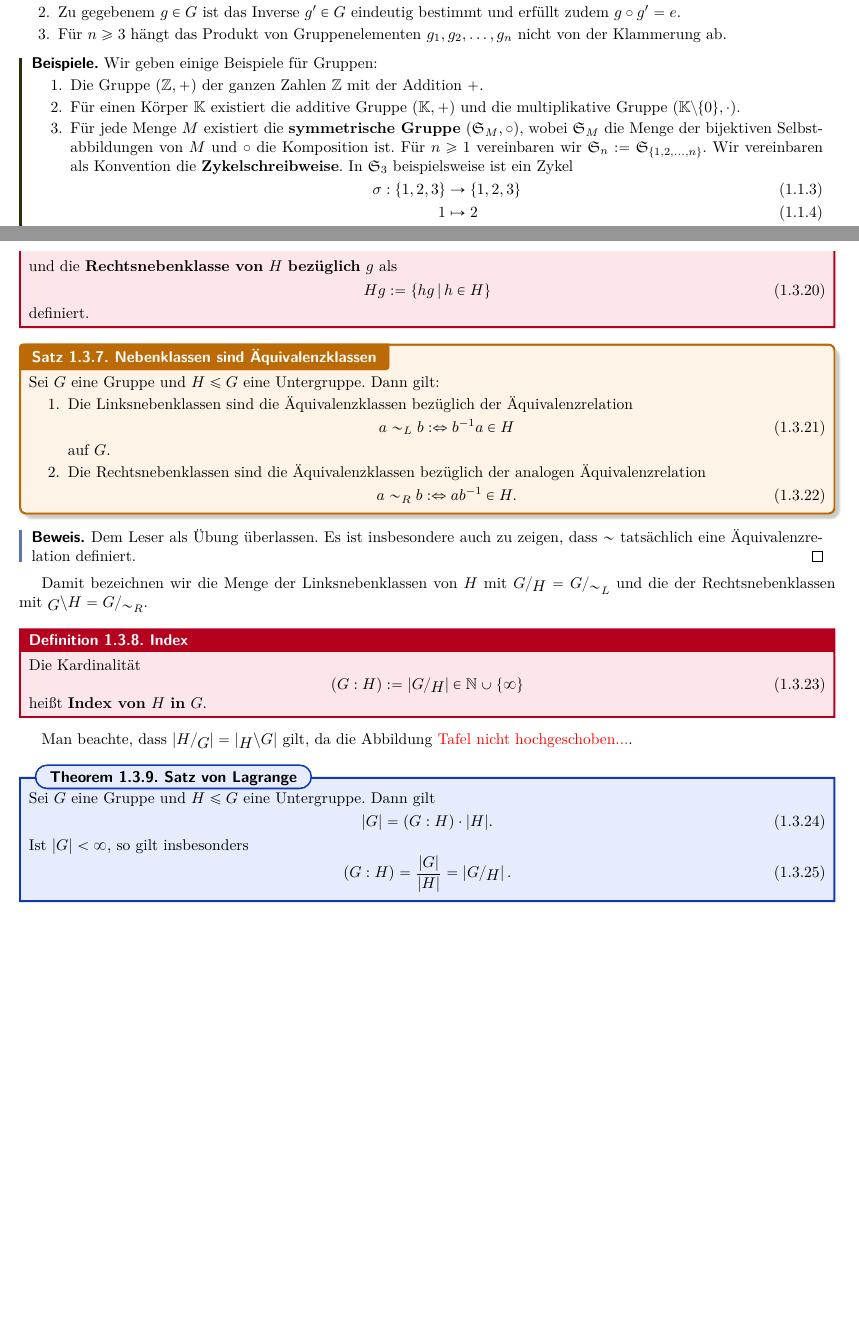
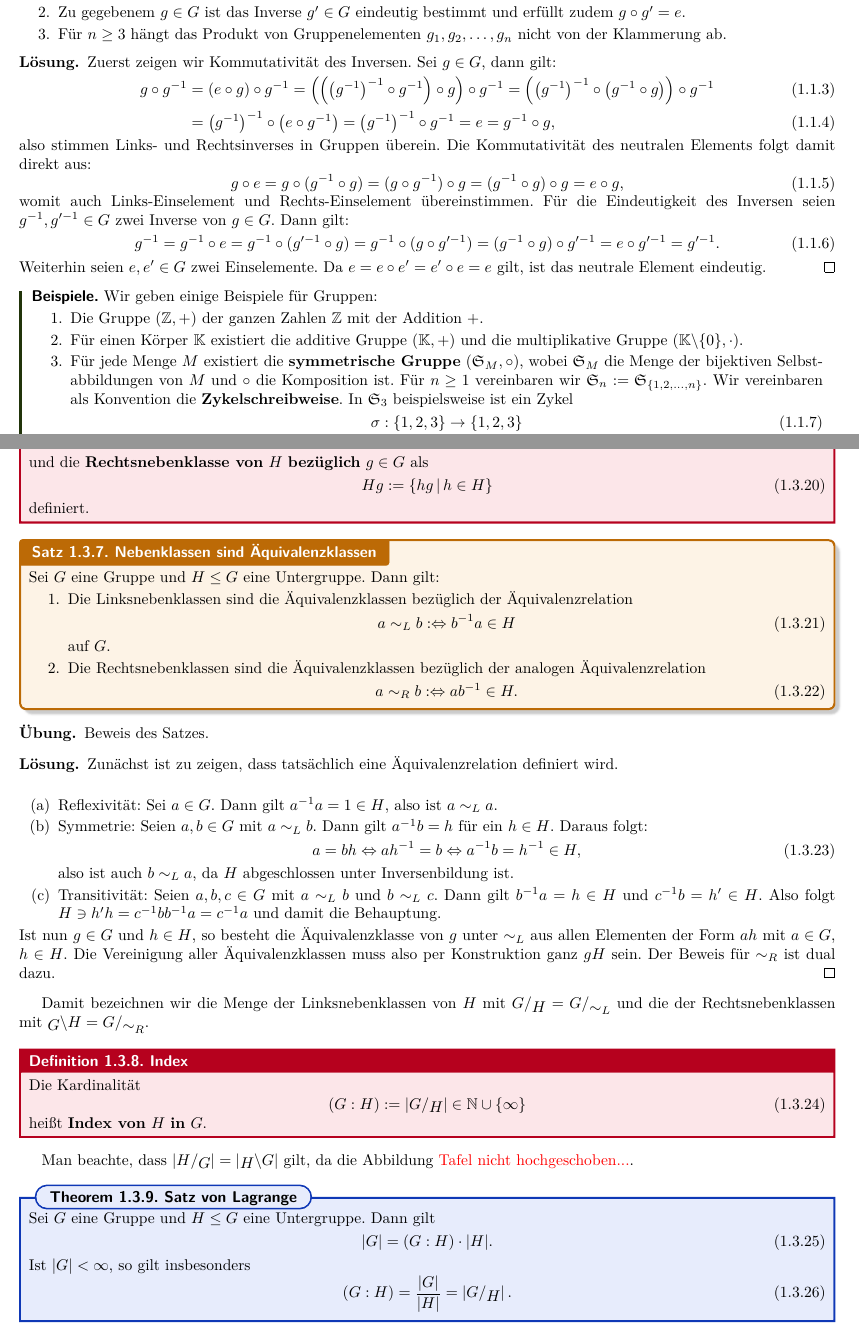
Before and after one commit to RasmusRaschke/scripts, a LaTeX document (alg/algebra.tex, which reads alg/Abschnitte/ch1.tex): two parts of pages 2 and 6 of 10, joined at a grey line, cut at the place of the change, the shorter picture padded with empty space. The pictures show the PDF file alg/algebra.pdf that the author committed with the source.

Commit message:
update alg

```diff
--- a/alg/Abschnitte/ch1.tex
+++ b/alg/Abschnitte/ch1.tex
@@ -26,14 +26,33 @@ mit folgenden Eigenschaften:
 Die Abbildung $\circ$ heißt \textbf{Verknüpfung}, ein Element $e \in G$ mit den Eigenschaften aus (2G) heißt \textbf{neutrales Element}, und ein Element $g' \in G$ zu gegebenem $g \in G$ mit Eigenschaft (2b) heißt \textbf{Inverses} von $g$.
 \end{definition}
 
-\begin{bemerkung}Übungsaufgabe:\\
+\begin{übung}
 Sei $(G, \circ)$ eine Gruppe. Dann gelte:
 \begin{enumerate}
 \item Das neutrale Element $e \in G$ ist eindeutig bestimmt, außerdem gelte $ \forall g \in G : g \circ e = g$.
 \item Zu gegebenem $g \in G$ ist das Inverse $g' \in G$ eindeutig bestimmt und erfüllt zudem $g \circ g' = e$.
 \item Für $n \geq 3$ hängt das Produkt von Gruppenelementen $g_1, g_2, \dots, g_n$ nicht von der Klammerung ab.
 \end{enumerate}
-\end{bemerkung}
+\end{übung}
+
+\begin{lösung}
+Zuerst zeigen wir Kommutativität des Inversen. Sei $g \in G$, dann gilt:
+\begin{align}
+g \circ g^{-1} &= (e \circ g) \circ g^{-1} = \left( \left( \left( g^{-1}\right)^{-1} \circ g^{-1} \right) \circ g \right) \circ g^{-1} = \left(  \left( g^{-1}\right)^{-1} \circ \left( g^{-1} \circ g \right)\right) \circ g^{-1}\\
+&= \left( g^{-1}\right)^{-1} \circ \left( e  \circ g^{-1} \right) = \left( g^{-1}\right)^{-1} \circ g^{-1} = e = g^{-1} \circ g,
+\end{align}
+also stimmen Links- und Rechtsinverses in Gruppen überein.
+Die Kommutativität des neutralen Elements folgt damit direkt aus:
+\begin{equation}
+g \circ e = g \circ (g^{-1} \circ g) = (g \circ g^{-1}) \circ g = (g^{-1} \circ g) \circ g = e \circ g,
+\end{equation}
+womit auch Links-Einselement und Rechts-Einselement übereinstimmen.
+Für die Eindeutigkeit des Inversen seien $g^{-1}, g'^{-1} \in G$ zwei Inverse von $g \in G$. Dann gilt:
+\begin{equation}
+g^{-1} = g^{-1} \circ e = g^{-1} \circ (g'^{-1} \circ g) = g^{-1} \circ (g \circ g'^{-1}) = (g^{-1} \circ g) \circ g'^{-1} = e \circ g'^{-1} = g'^{-1}.
+\end{equation}
+Weiterhin seien $e,e' \in G$ zwei Einselemente. Da $e = e \circ e' = e' \circ e = e$ gilt, ist das neutrale Element eindeutig. \qed
+\end{lösung}
 
 \begin{beispiele}
 Wir geben einige Beispiele für Gruppen:
@@ -303,11 +327,11 @@ Für einen Homomorphismus $\phi: G \to G'$ sind folgende Aussagen äquivalent:
 Sei also $\ker (\phi) = \{1\}$ und $g,h \in G$ mit $\phi(g) = \phi(h)$. Dann gilt $\phi(gh^{-1})=\phi(g)\phi(h)^{-1} =1$, also ist $gh^{-1} \in \ker (\phi) = \{1\}$ und damit $g = h$.
 \end{beweis}
 \begin{definition}{Links- und Rechtsnebenklassen}{linksrechtsnebenklasse}
-Sei $G$ eine Gruppe und $H \leq G$ eine Untergruppen. Dann ist die \textbf{Linksnebenklasse von} $H$ \textbf{bezüglich} $g$ als
+Sei $G$ eine Gruppe und $H \leq G$ eine Untergruppen. Dann ist die \textbf{Linksnebenklasse von} $H$ \textbf{bezüglich} $g \in G$ als
 \begin{equation}
 gH := \{gh \, | \, h \in H\}
 \end{equation}
-und die \textbf{Rechtsnebenklasse von} $H$ \textbf{bezüglich} $g$ als
+und die \textbf{Rechtsnebenklasse von} $H$ \textbf{bezüglich} $g \in G$ als
 \begin{equation}
 Hg := \{hg \, | \, h \in H \}
 \end{equation}
@@ -327,9 +351,23 @@ a \sim_R b : \iff ab^{-1} \in H.
 \end{equation}
 \end{enumerate}
 \end{satz}
-\begin{beweis}
-Dem Leser als Übung überlassen. Es ist insbesondere auch zu zeigen, dass $\sim$ tatsächlich eine Äquivalenzrelation definiert.
-\end{beweis}
+\begin{übung}
+Beweis des Satzes.
+\end{übung}
+\begin{lösung}
+Zunächst ist zu zeigen, dass tatsächlich eine Äquivalenzrelation definiert wird.\\
+\begin{enumerate}[(a)]
+\item Reflexivität: Sei $a \in G$. Dann gilt $a^{-1}a = 1 \in H$, also ist $a \sim_L a$.
+\item Symmetrie: Seien $a,b \in G$ mit $a \sim_L b$. Dann gilt $a^{-1} b = h$ für ein $h \in H$. Daraus folgt:
+\begin{equation}
+a = bh \iff ah^{-1} =b \iff a^{-1}b = h^{-1} \in H,
+\end{equation}
+also ist auch $b \sim_L a$, da $H$ abgeschlossen unter Inversenbildung ist.
+\item Transitivität: Seien $a,b,c \in G$ mit $a \sim_L b$ und $b \sim_L c$. Dann gilt $b^{-1}a = h \in H$ und $c^{-1} b = h' \in H$. Also folgt $H \ni h'h = c^{-1}bb^{-1}a = c^{-1} a$ und damit die Behauptung.
+\end{enumerate}
+Ist nun $g \in G$ und $h \in H$, so besteht die Äquivalenzklasse von $g$ unter $\sim_L$ aus allen Elementen der Form $ah$ mit $a \in G$, $h \in H$. Die Vereinigung aller Äquivalenzklassen muss also per Konstruktion ganz $gH$ sein. Der Beweis für $\sim_R$ ist dual dazu. \qed
+\end{lösung}
+
 Damit bezeichnen wir die Menge der Linksnebenklassen von $H$ mit $\quotient{G}{H} = \quotient{G}{\sim_L}$ und die der Rechtsnebenklassen mit $\invquotient{G}{H} = \quotient{G}{\sim_R}$.
 \begin{definition}{Index}{index}
 Die Kardinalität
```
Also changed, not shown: diffgeo/Abschnitte/ch3_riemann.tex (+1 -1 lines), preamble.tex (+11 -8 lines), alg/algebra.pdf, diffgeo/figures/tpm.pdf (added), diffgeo/figures/tpm.pdf_tex (added), figures/tpm.pdf (added), figures/tpm.pdf_tex (added), alg/Abschnitte/ch1.tex (25 more changed lines), 14 other files.
